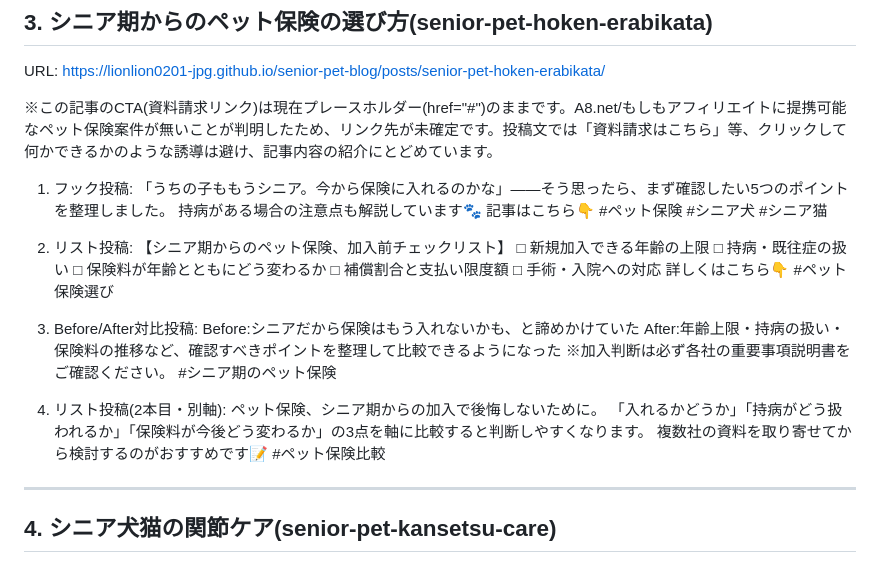
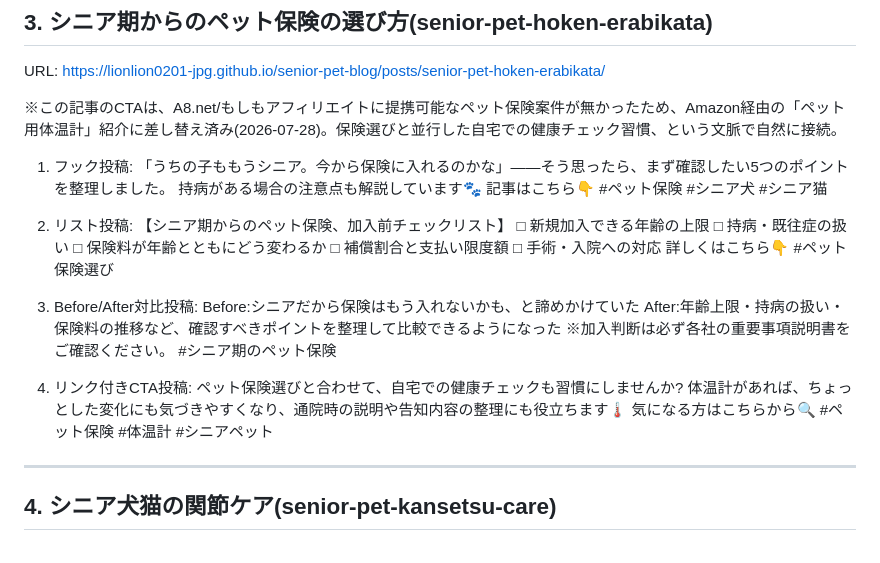
Before and after one commit to lionlion0201-jpg/senior-pet-blog, a Markdown page: docs/promoter_output_existing5.md, the part around the change. Rendered like a GitHub page.

Commit message:
保険記事のCTAをA8.net/afbプレースホルダーからAmazon経由のペット用体温計紹介に差し替え

```diff
--- a/docs/promoter_output_existing5.md
+++ b/docs/promoter_output_existing5.md
@@ -77,7 +77,7 @@ After:見守りカメラで様子を確認+自動給餌器で決まった時間
 ## 3. シニア期からのペット保険の選び方(senior-pet-hoken-erabikata)
 URL: https://lionlion0201-jpg.github.io/senior-pet-blog/posts/senior-pet-hoken-erabikata/
 
-※この記事のCTA(資料請求リンク)は現在プレースホルダー(href="#")のままです。A8.net/もしもアフィリエイトに提携可能なペット保険案件が無いことが判明したため、リンク先が未確定です。投稿文では「資料請求はこちら」等、クリックして何かできるかのような誘導は避け、記事内容の紹介にとどめています。
+※この記事のCTAは、A8.net/もしもアフィリエイトに提携可能なペット保険案件が無かったため、Amazon経由の「ペット用体温計」紹介に差し替え済み(2026-07-28)。保険選びと並行した自宅での健康チェック習慣、という文脈で自然に接続。
 
 1. フック投稿:
 「うちの子ももうシニア。今から保険に入れるのかな」——そう思ったら、まず確認したい5つのポイントを整理しました。
@@ -101,11 +101,11 @@ After:年齢上限・持病の扱い・保険料の推移など、確認すべ
 ※加入判断は必ず各社の重要事項説明書をご確認ください。
 #シニア期のペット保険
 
-4. リスト投稿(2本目・別軸):
-ペット保険、シニア期からの加入で後悔しないために。
-「入れるかどうか」「持病がどう扱われるか」「保険料が今後どう変わるか」の3点を軸に比較すると判断しやすくなります。
-複数社の資料を取り寄せてから検討するのがおすすめです📝
-#ペット保険比較
+4. リンク付きCTA投稿:
+ペット保険選びと合わせて、自宅での健康チェックも習慣にしませんか?
+体温計があれば、ちょっとした変化にも気づきやすくなり、通院時の説明や告知内容の整理にも役立ちます🌡️
+気になる方はこちらから🔍
+#ペット保険 #体温計 #シニアペット
 
 ---
 
```
Also changed, not shown: src/posts/senior-pet-hoken-erabikata.md (+3 -3 lines).
